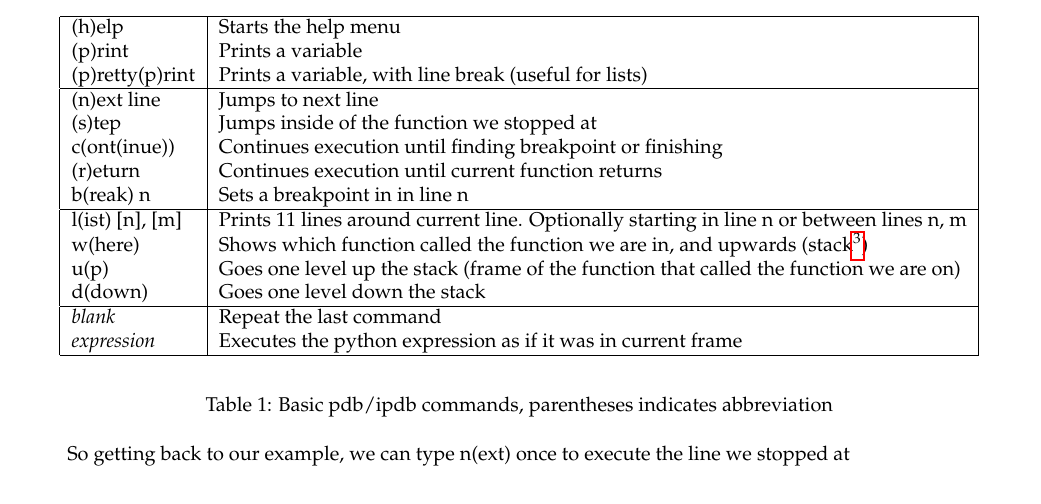
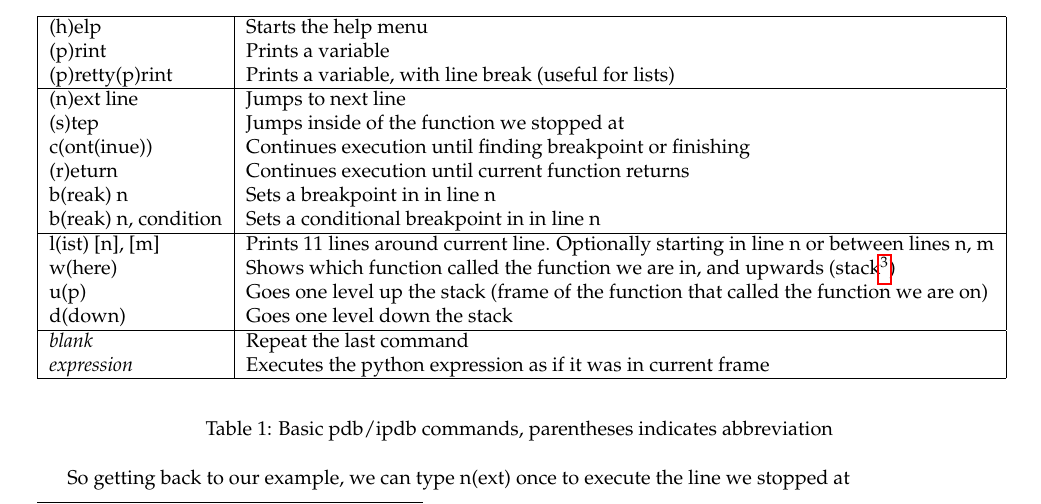
Before and after one commit to LxMLS/lxmls-guide, a LaTeX thesis (guide.tex, which reads pages/intro/python.tex): part of page 8 of 108, cut so that both start at the same text. Compiled offline with pdfLaTeX.

Commit message:
Added conditional break-point info

```diff
--- a/pages/intro/python.tex
+++ b/pages/intro/python.tex
@@ -349,6 +349,7 @@ table with the most useful:
 c(ont(inue))     & Continues execution until finding breakpoint or finishing\\
 (r)eturn         & Continues execution until current function returns\\
 b(reak) n        & Sets a breakpoint in in line n\\
+b(reak) n, condition & Sets a conditional breakpoint in in line n\\
 \hline
 l(ist) [n], [m]  & Prints 11 lines around current line. Optionally starting in line n or between lines n, m\\
 w(here)          & Shows which function called the function we are in, and upwards (stack\footnotemark)\\
```
